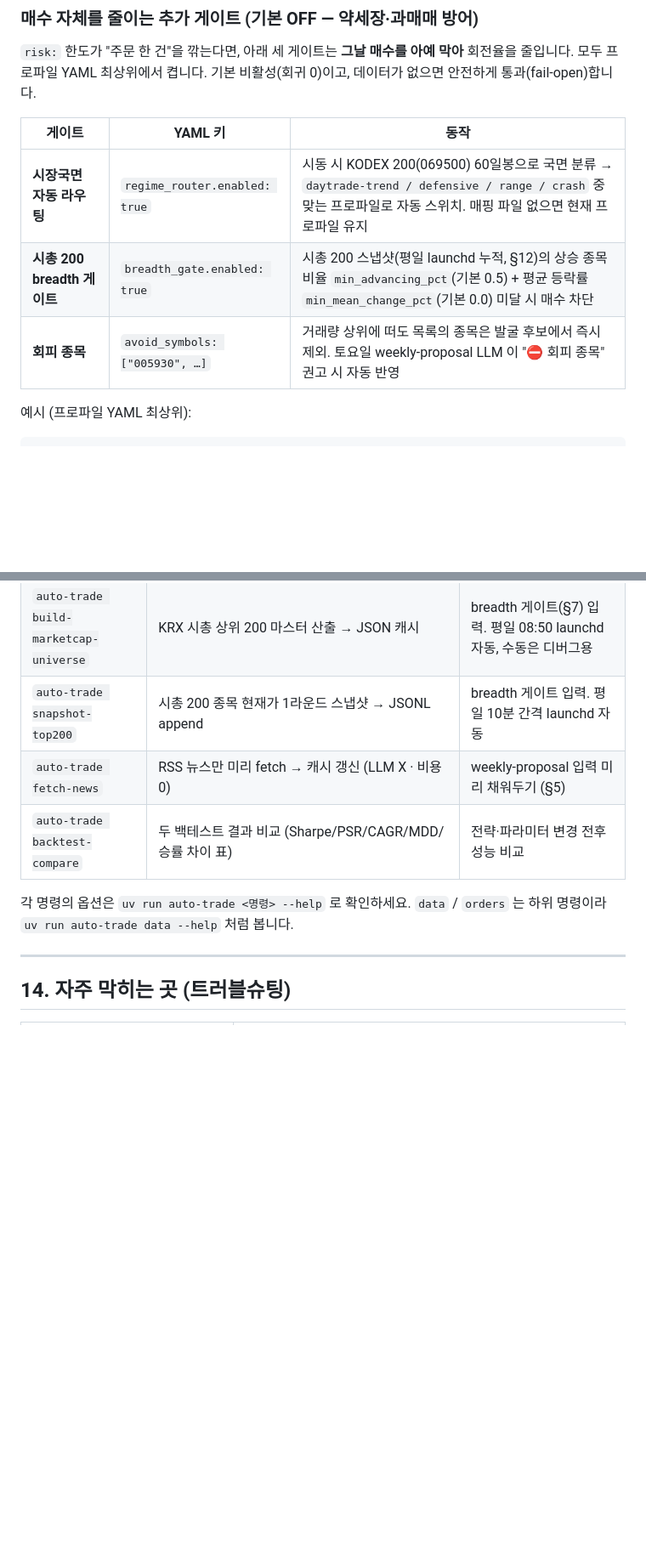
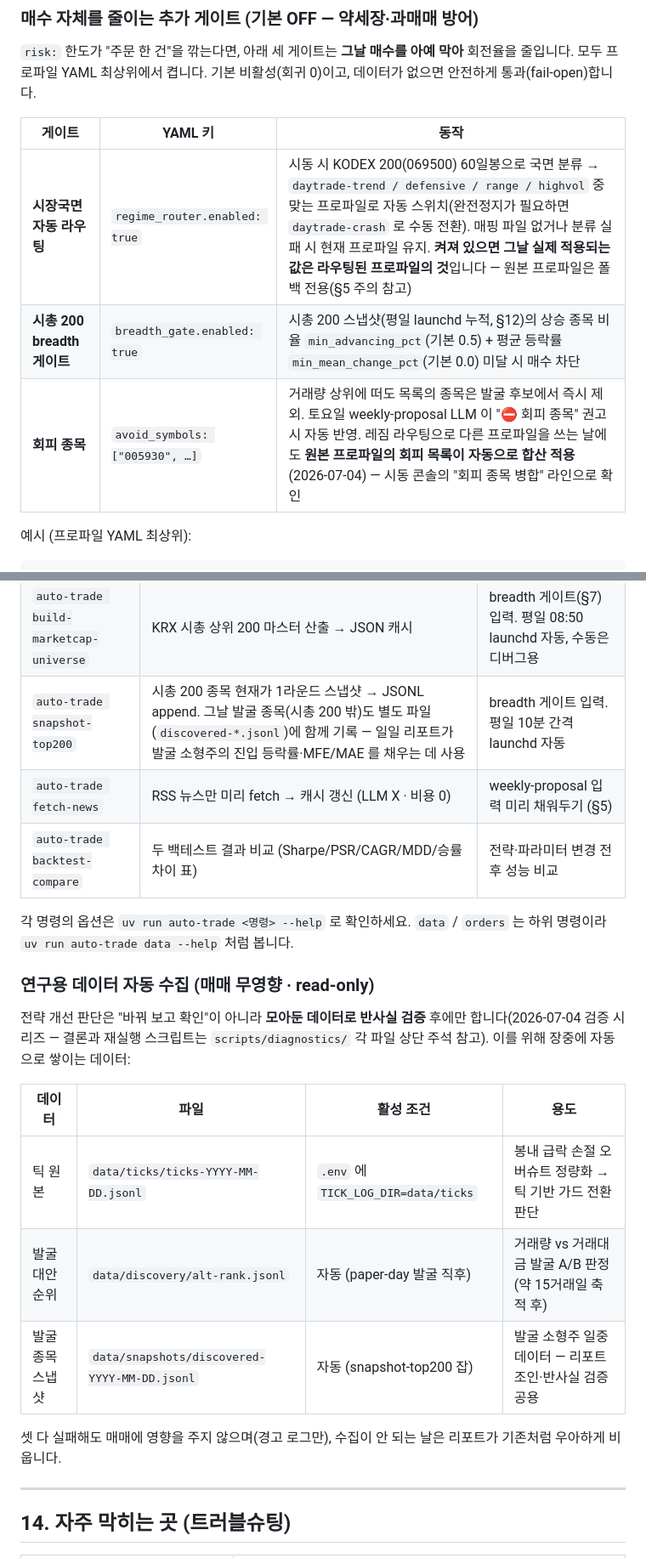
Before and after one commit to Mizeloble/auto-stock-trading, a Markdown page: manual.md, 2 parts joined by grey strips. Shown at 85% size. Rendered like a GitHub page; blank space fills up the shorter version.

````diff
--- a/manual.md
+++ b/manual.md
@@ -302,9 +304,9 @@ day-trade `--profile` YAML 의 `risk:` 블록으로 켭니다. 기본값은 모
 
 | 게이트 | YAML 키 | 동작 |
 |---|---|---|
-| **시장국면 자동 라우팅** | `regime_router.enabled: true` | 시동 시 KODEX 200(069500) 60일봉으로 국면 분류 → `daytrade-trend / defensive / range / crash` 중 맞는 프로파일로 자동 스위치. 매핑 파일 없으면 현재 프로파일 유지 |
+| **시장국면 자동 라우팅** | `regime_router.enabled: true` | 시동 시 KODEX 200(069500) 60일봉으로 국면 분류 → `daytrade-trend / defensive / range / highvol` 중 맞는 프로파일로 자동 스위치(완전정지가 필요하면 `daytrade-crash` 로 수동 전환). 매핑 파일 없거나 분류 실패 시 현재 프로파일 유지. **켜져 있으면 그날 실제 적용되는 값은 라우팅된 프로파일의 것**입니다 — 원본 프로파일은 폴백 전용(§5 주의 참고) |
 | **시총 200 breadth 게이트** | `breadth_gate.enabled: true` | 시총 200 스냅샷(평일 launchd 누적, §12)의 상승 종목 비율 `min_advancing_pct`(기본 0.5) + 평균 등락률 `min_mean_change_pct`(기본 0.0) 미달 시 매수 차단 |
-| **회피 종목** | `avoid_symbols: ["005930", …]` | 거래량 상위에 떠도 목록의 종목은 발굴 후보에서 즉시 제외. 토요일 weekly-proposal LLM 이 "⛔ 회피 종목" 권고 시 자동 반영 |
+| **회피 종목** | `avoid_symbols: ["005930", …]` | 거래량 상위에 떠도 목록의 종목은 발굴 후보에서 즉시 제외. 토요일 weekly-proposal LLM 이 "⛔ 회피 종목" 권고 시 자동 반영. 레짐 라우팅으로 다른 프로파일을 쓰는 날에도 **원본 프로파일의 회피 목록이 자동으로 합산 적용**(2026-07-04) — 시동 콘솔의 "회피 종목 병합" 라인으로 확인 |
 
 예시 (프로파일 YAML 최상위):
 ```yaml
@@ -510,11 +512,23 @@ launchd 는 평일 08:55 만 보고 시동하지만, 한국 법정공휴일·임
 | `auto-trade data check` | 데이터 파일 진단·정합성 검사 | 리포트/캐시 파일이 깨졌나 의심될 때 |
 | `auto-trade verify-symbol` | 키움 일봉 fetch + OHLCV 정합성 검사 | 특정 종목 데이터가 이상할 때 |
 | `auto-trade build-marketcap-universe` | KRX 시총 상위 200 마스터 산출 → JSON 캐시 | breadth 게이트(§7) 입력. 평일 08:50 launchd 자동, 수동은 디버그용 |
-| `auto-trade snapshot-top200` | 시총 200 종목 현재가 1라운드 스냅샷 → JSONL append | breadth 게이트 입력. 평일 10분 간격 launchd 자동 |
+| `auto-trade snapshot-top200` | 시총 200 종목 현재가 1라운드 스냅샷 → JSONL append. 그날 발굴 종목(시총 200 밖)도 별도 파일(`discovered-*.jsonl`)에 함께 기록 — 일일 리포트가 발굴 소형주의 진입 등락률·MFE/MAE 를 채우는 데 사용 | breadth 게이트 입력. 평일 10분 간격 launchd 자동 |
 | `auto-trade fetch-news` | RSS 뉴스만 미리 fetch → 캐시 갱신 (LLM X · 비용 0) | weekly-proposal 입력 미리 채워두기 (§5) |
 | `auto-trade backtest-compare` | 두 백테스트 결과 비교 (Sharpe/PSR/CAGR/MDD/승률 차이 표) | 전략·파라미터 변경 전후 성능 비교 |
 
 각 명령의 옵션은 `uv run auto-trade <명령> --help` 로 확인하세요. `data` / `orders` 는 하위 명령이라 `uv run auto-trade data --help` 처럼 봅니다.
+
+### 연구용 데이터 자동 수집 (매매 무영향 · read-only)
+
+전략 개선 판단은 "바꿔 보고 확인"이 아니라 **모아둔 데이터로 반사실 검증** 후에만 합니다(2026-07-04 검증 시리즈 — 결론과 재실행 스크립트는 `scripts/diagnostics/` 각 파일 상단 주석 참고). 이를 위해 장중에 자동으로 쌓이는 데이터:
+
+| 데이터 | 파일 | 활성 조건 | 용도 |
+|---|---|---|---|
+| 틱 원본 | `data/ticks/ticks-YYYY-MM-DD.jsonl` | `.env` 에 `TICK_LOG_DIR=data/ticks` | 봉내 급락 손절 오버슈트 정량화 → 틱 기반 가드 전환 판단 |
+| 발굴 대안 순위 | `data/discovery/alt-rank.jsonl` | 자동 (paper-day 발굴 직후) | 거래량 vs 거래대금 발굴 A/B 판정 (약 15거래일 축적 후) |
+| 발굴 종목 스냅샷 | `data/snapshots/discovered-YYYY-MM-DD.jsonl` | 자동 (snapshot-top200 잡) | 발굴 소형주 일중 데이터 — 리포트 조인·반사실 검증 공용 |
+
+셋 다 실패해도 매매에 영향을 주지 않으며(경고 로그만), 수집이 안 되는 날은 리포트가 기존처럼 우아하게 비웁니다.
 
 ---
 
````
Also changed, not shown: other parts of manual.md (+4 -2 lines), README.md (+3 -3 lines), docs/history.md (+16 -0 lines).
